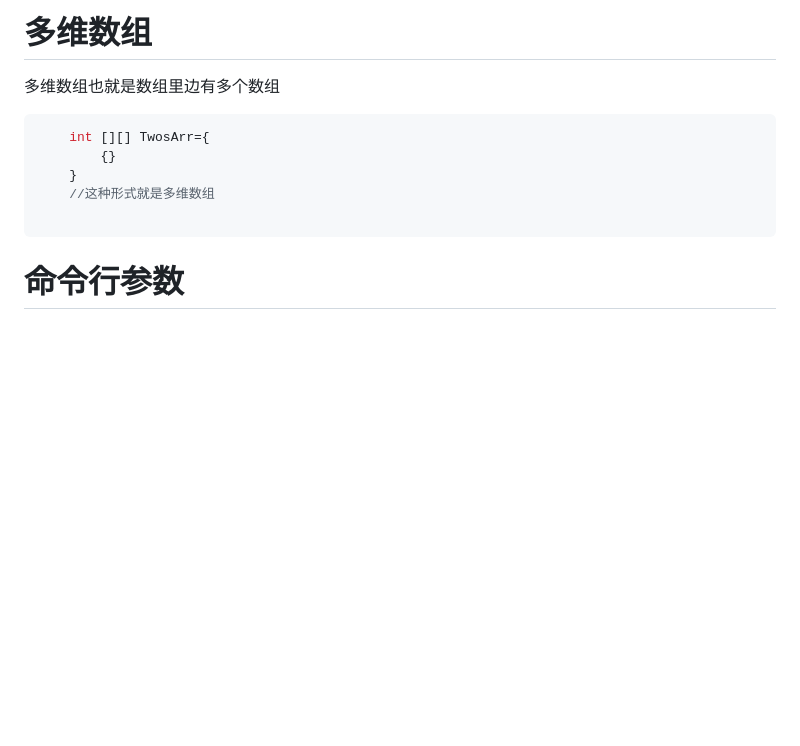
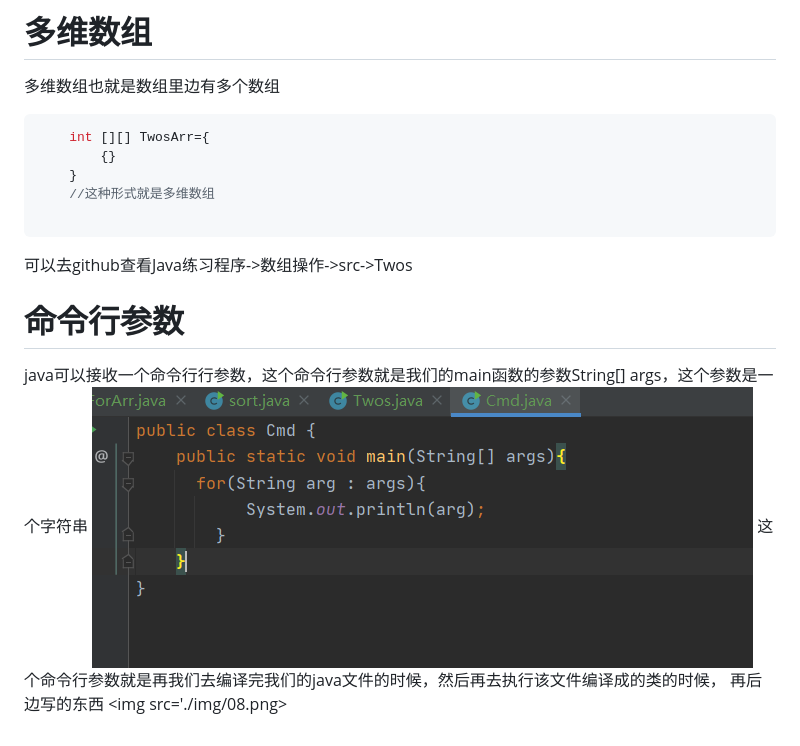
Before and after one commit to beizhi12138/-notes, a Markdown page: java基础学习笔记/20201013java数组操作.md, the part around the change. Drawn GitHub-style; pictures changed too: java基础学习笔记/img/07.png (added); blank space fills up the shorter version.

````diff
--- a/java基础学习笔记/20201013java数组操作.md
+++ b/java基础学习笔记/20201013java数组操作.md
@@ -25,4 +25,9 @@
     //这种形式就是多维数组
 
 ```
+可以去github查看Java练习程序->数组操作->src->Twos
 # 命令行参数
+   java可以接收一个命令行行参数，这个命令行参数就是我们的main函数的参数String[] args，这个参数是一个字符串
+<img src='./img/07.png'>
+ 这个命令行参数就是再我们去编译完我们的java文件的时候，然后再去执行该文件编译成的类的时候， 再后边写的东西
+<img src='./img/08.png>
````
Also changed, not shown: java基础学习笔记/20201014java面向对象基础.md (added, +2 -0 lines), java基础学习笔记/img/08.png (added).
